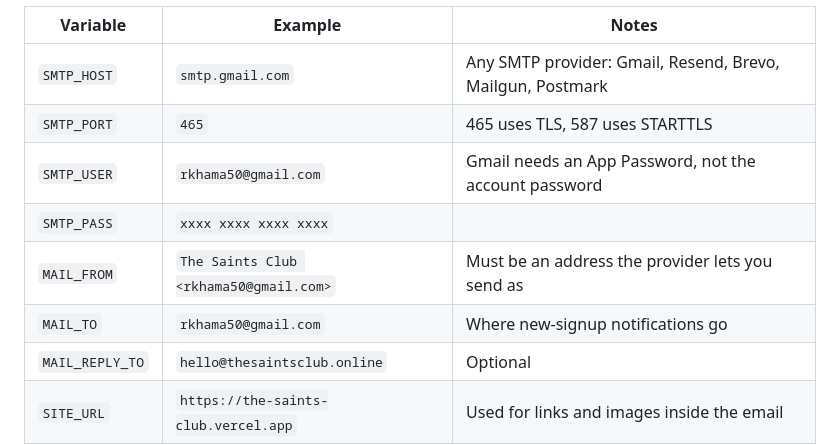
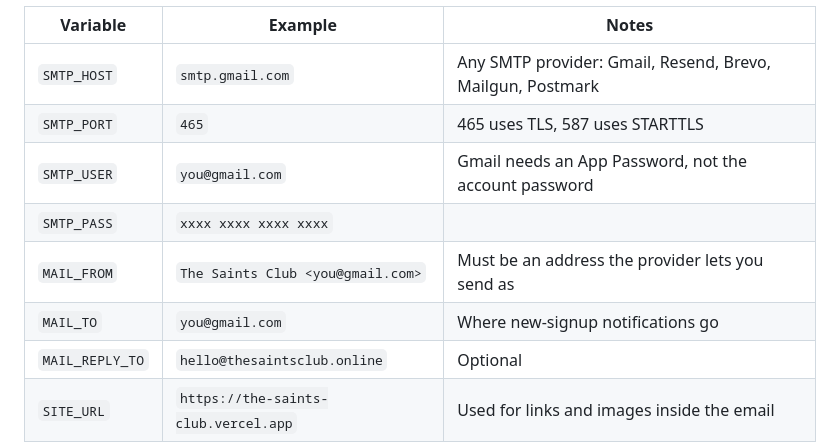
Before and after one commit to ftcaleb/saints-club, a Markdown page: README.md, the part around the change. Drawn GitHub-style.

Commit message:
README: use placeholder addresses in the mail setup table
Co-Authored-By: Claude Fable 5.1 <noreply@anthropic.com>

```diff
--- a/README.md
+++ b/README.md
@@ -58,10 +58,10 @@ Set these environment variables in the Vercel project (Settings → Environment
 |---|---|---|
 | `SMTP_HOST` | `smtp.gmail.com` | Any SMTP provider: Gmail, Resend, Brevo, Mailgun, Postmark |
 | `SMTP_PORT` | `465` | 465 uses TLS, 587 uses STARTTLS |
-| `SMTP_USER` | `rkhama50@gmail.com` | Gmail needs an App Password, not the account password |
+| `SMTP_USER` | `you@gmail.com` | Gmail needs an App Password, not the account password |
 | `SMTP_PASS` | `xxxx xxxx xxxx xxxx` | |
-| `MAIL_FROM` | `The Saints Club <rkhama50@gmail.com>` | Must be an address the provider lets you send as |
-| `MAIL_TO` | `rkhama50@gmail.com` | Where new-signup notifications go |
+| `MAIL_FROM` | `The Saints Club <you@gmail.com>` | Must be an address the provider lets you send as |
+| `MAIL_TO` | `you@gmail.com` | Where new-signup notifications go |
 | `MAIL_REPLY_TO` | `hello@thesaintsclub.online` | Optional |
 | `SITE_URL` | `https://the-saints-club.vercel.app` | Used for links and images inside the email |
 
```
